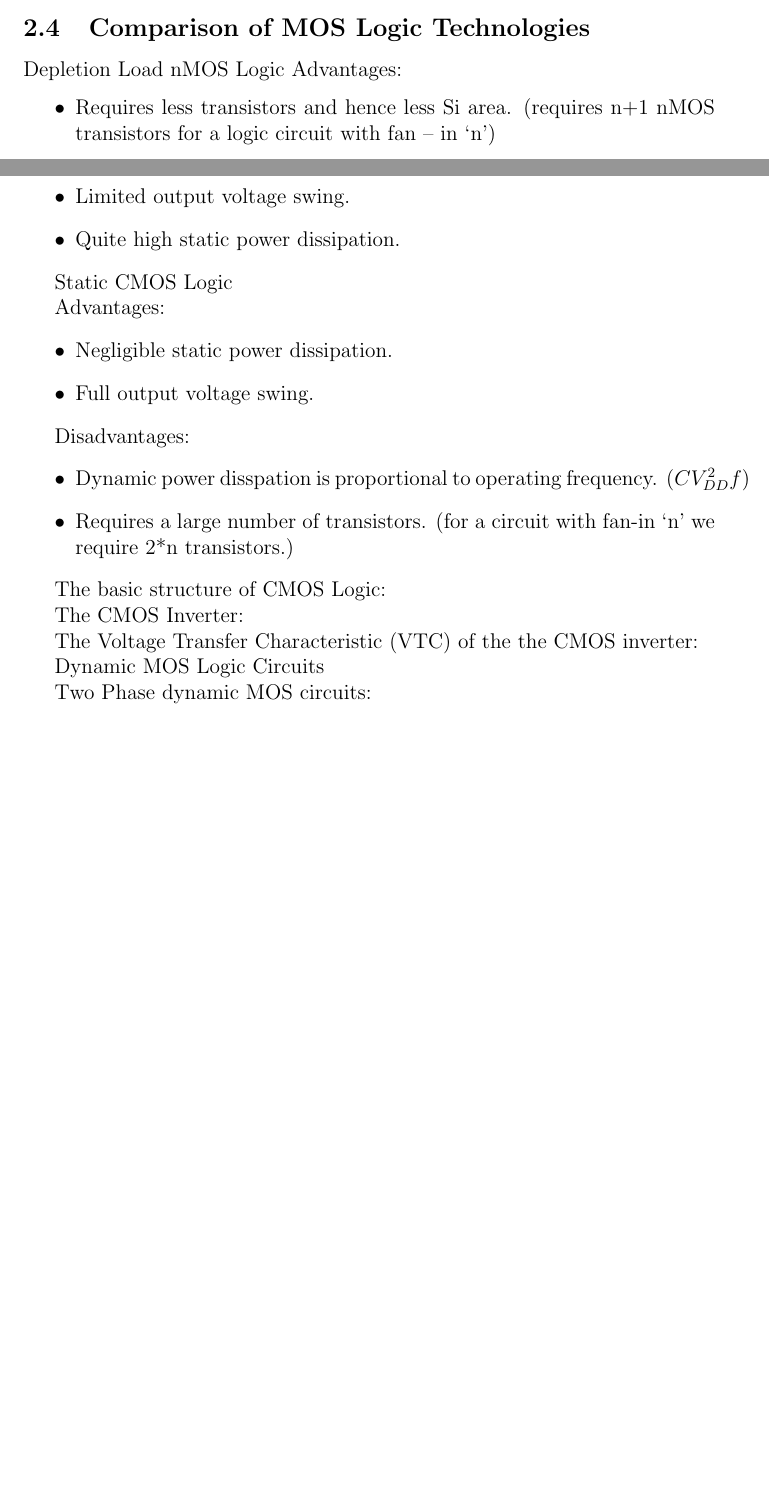
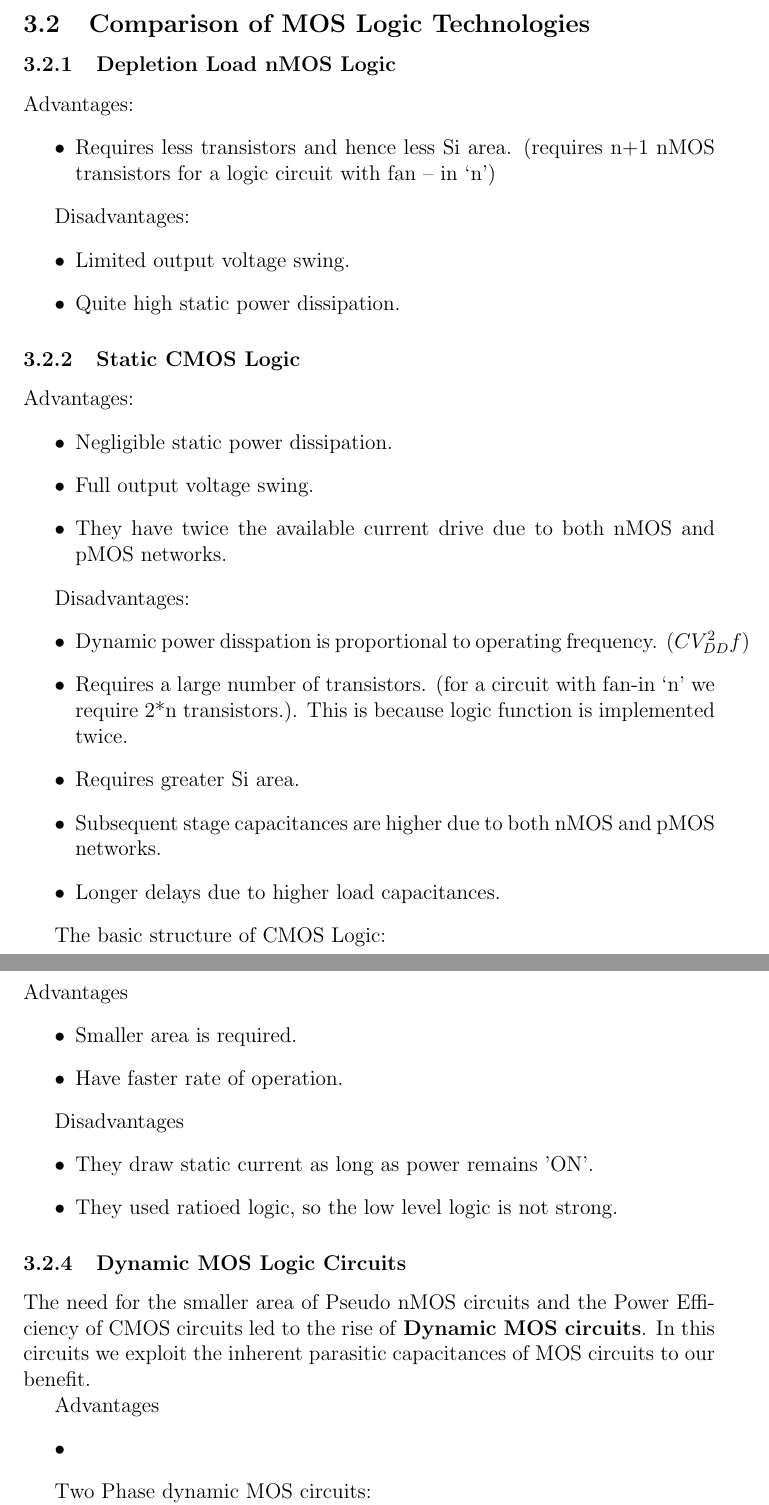
Before and after one commit to Arna-Maity/Subject-Extracts, a LaTeX document (tex/VLSI_Design.tex): two parts of pages 4 and 5 of 7 before the commit and two parts of pages 5 and 6 of 8 after it, joined at a grey line, cut so that both start at the same text, the shorter picture padded with empty space. Compiled offline with pdfLaTeX.

Commit message:
5th update to VLSI tex file.

```diff
--- a/tex/VLSI_Design.tex
+++ b/tex/VLSI_Design.tex
@@ -77,7 +79,7 @@ Critical Path : In any digital logic circuit, the path with the maximum delay is
 
 \subsection{Comparison of MOS Logic Technologies}
 
-							Depletion Load nMOS Logic
+\subsubsection{Depletion Load nMOS Logic}
 Advantages:
 \begin{itemize}
     \item Requires less transistors and hence less Si area. (requires n+1 nMOS transistors for a logic circuit with fan – in ‘n’)
@@ -89,41 +91,50 @@ Disadvantages:
     \item Quite high static power dissipation.
 \end{itemize}
 
-							Static CMOS Logic
+\subsubsection{Static CMOS Logic}
 
 Advantages:
 \begin{itemize}
     \item Negligible static power dissipation.
     \item Full output voltage swing.
+    \item They have twice the available current drive due to both nMOS and pMOS networks.
 \end{itemize}
+
 
 Disadvantages:
 \begin{itemize}
     \item Dynamic power disspation is proportional to operating frequency. ($CV_{DD}^2 f$)
-    \item Requires a large number of transistors. (for a circuit with fan-in ‘n’ we require 2*n transistors.)
+    \item Requires a large number of transistors. (for a circuit with fan-in ‘n’ we require 2*n transistors.). This is because logic function is implemented twice.
+    \item Requires greater Si area.
+    \item Subsequent stage capacitances are higher due to both nMOS and pMOS networks.
+    \item Longer delays due to higher load capacitances.
 \end{itemize}
 
 The basic structure of CMOS Logic:
 
+\subsubsection{Pseudo NMOS Logic}
 
+Advantages
+\begin{itemize}
+    \item Smaller area is required.
+    \item Have faster rate of operation.
+\end{itemize}
 
-The CMOS Inverter:
+Disadvantages
+\begin{itemize}
+    \item They draw static current as long as power remains 'ON'.
+    \item They used ratioed logic, so the low level logic is not strong.
+\end{itemize}
 
-The Voltage Transfer Characteristic (VTC) of the the CMOS inverter:
+\subsubsection{Dynamic MOS Logic Circuits}
+The need for the smaller area of Pseudo nMOS circuits and the Power Efficiency of CMOS circuits led to the rise of \textbf{Dynamic MOS circuits}. In this circuits we exploit the inherent parasitic capacitances of MOS circuits to our benefit.
 
-
-
-
-
-						  Dynamic MOS Logic Circuits
+Advantages
+\begin{itemize}
+    \item
+\end{itemize}
 
 Two Phase dynamic MOS circuits:
-
-
-
-
-
-
 
 
 
```
Also changed, not shown: tex/VLSI_Design.tex (4 more changed lines).
